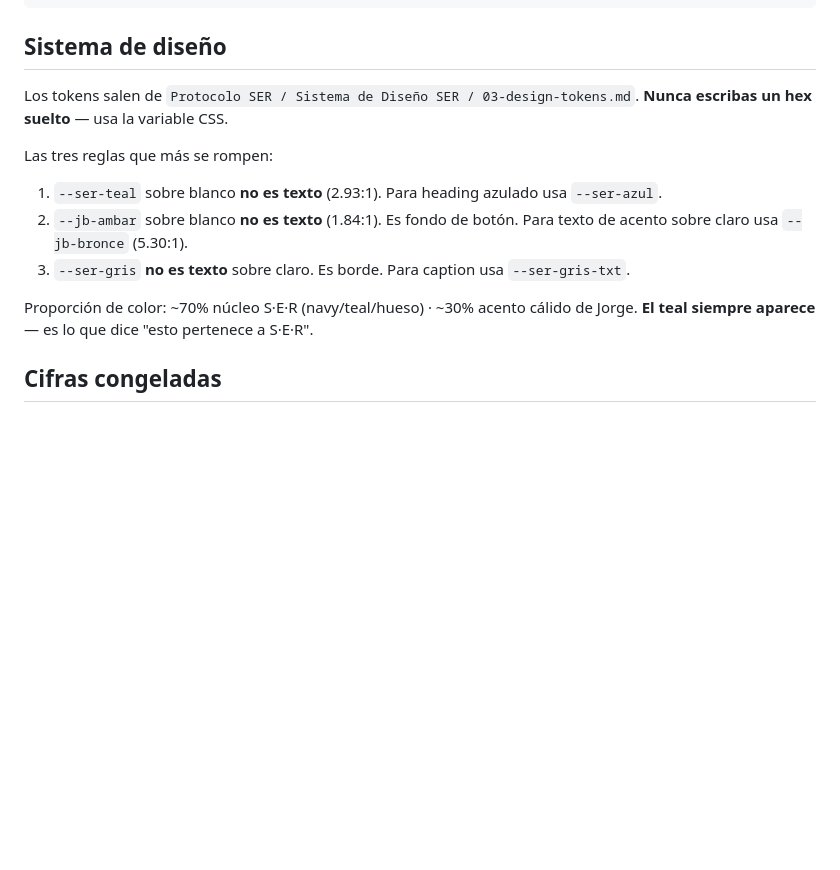
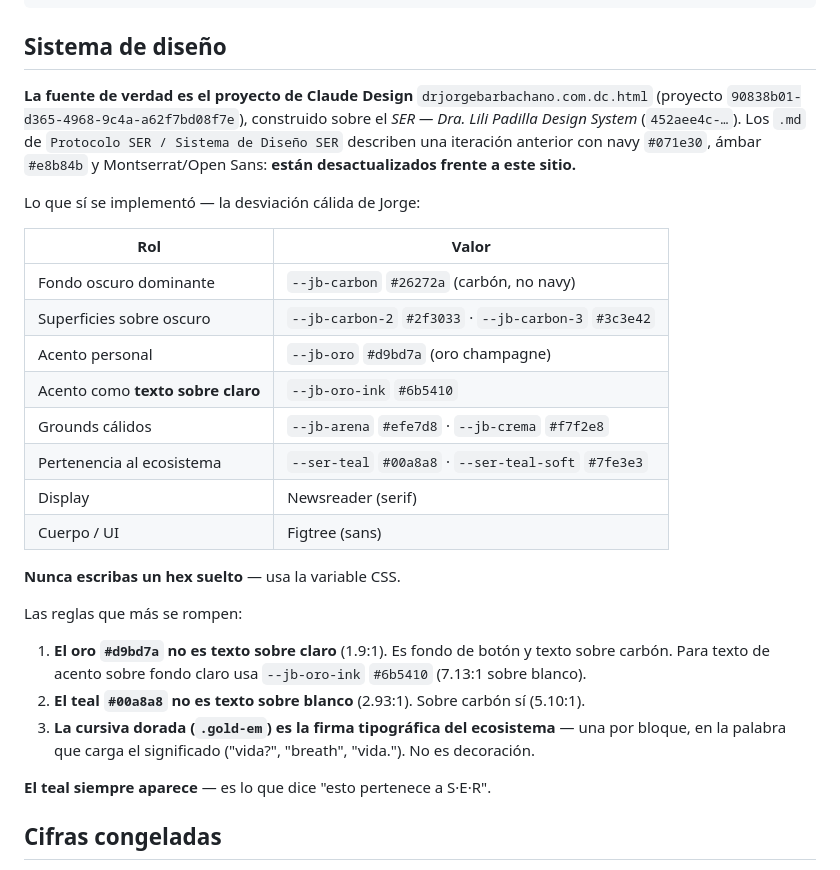
Before and after one commit to dralilipadilla-11/drjorgebarbachano-web, a Markdown page: README.md, the part around the change. Drawn GitHub-style; blank space fills up the shorter version.

Commit message:
README: documenta el sistema real (carbon + oro, Newsreader/Figtree) y marca los .md como desactualizados
Co-Authored-By: Claude Opus 5 <noreply@anthropic.com>

```diff
--- a/README.md
+++ b/README.md
@@ -22,17 +22,35 @@ assets/img/         Fotografía real: consultorio, quirófano, equipo
 
 ## Sistema de diseño
 
-Los tokens salen de `Protocolo SER / Sistema de Diseño SER / 03-design-tokens.md`.
+**La fuente de verdad es el proyecto de Claude Design**
+`drjorgebarbachano.com.dc.html` (proyecto `90838b01-d365-4968-9c4a-a62f7bd08f7e`), construido sobre
+el *SER — Dra. Lili Padilla Design System* (`452aee4c-…`). Los `.md` de
+`Protocolo SER / Sistema de Diseño SER` describen una iteración anterior con navy `#071e30`, ámbar
+`#e8b84b` y Montserrat/Open Sans: **están desactualizados frente a este sitio.**
+
+Lo que sí se implementó — la desviación cálida de Jorge:
+
+| Rol | Valor |
+|---|---|
+| Fondo oscuro dominante | `--jb-carbon` `#26272a` (carbón, no navy) |
+| Superficies sobre oscuro | `--jb-carbon-2` `#2f3033` · `--jb-carbon-3` `#3c3e42` |
+| Acento personal | `--jb-oro` `#d9bd7a` (oro champagne) |
+| Acento como **texto sobre claro** | `--jb-oro-ink` `#6b5410` |
+| Grounds cálidos | `--jb-arena` `#efe7d8` · `--jb-crema` `#f7f2e8` |
+| Pertenencia al ecosistema | `--ser-teal` `#00a8a8` · `--ser-teal-soft` `#7fe3e3` |
+| Display | Newsreader (serif) |
+| Cuerpo / UI | Figtree (sans) |
+
 **Nunca escribas un hex suelto** — usa la variable CSS.
 
-Las tres reglas que más se rompen:
+Las reglas que más se rompen:
 
-1. `--ser-teal` sobre blanco **no es texto** (2.93:1). Para heading azulado usa `--ser-azul`.
-2. `--jb-ambar` sobre blanco **no es texto** (1.84:1). Es fondo de botón. Para texto de acento sobre
-   claro usa `--jb-bronce` (5.30:1).
-3. `--ser-gris` **no es texto** sobre claro. Es borde. Para caption usa `--ser-gris-txt`.
+1. **El oro `#d9bd7a` no es texto sobre claro** (1.9:1). Es fondo de botón y texto sobre carbón.
+   Para texto de acento sobre fondo claro usa `--jb-oro-ink` `#6b5410` (7.13:1 sobre blanco).
+2. **El teal `#00a8a8` no es texto sobre blanco** (2.93:1). Sobre carbón sí (5.10:1).
+3. **La cursiva dorada (`.gold-em`) es la firma tipográfica del ecosistema** — una por bloque, en la
+   palabra que carga el significado ("vida?", "breath", "vida."). No es decoración.
 
-Proporción de color: ~70% núcleo S·E·R (navy/teal/hueso) · ~30% acento cálido de Jorge.
 **El teal siempre aparece** — es lo que dice "esto pertenece a S·E·R".
 
 ## Cifras congeladas
```
